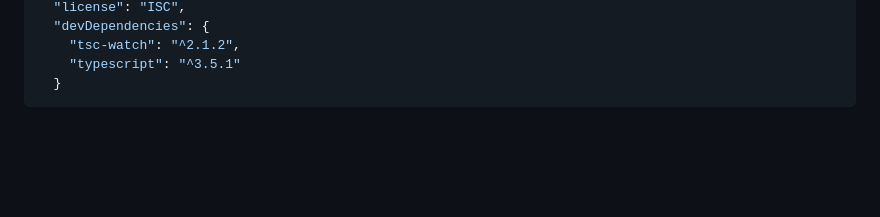
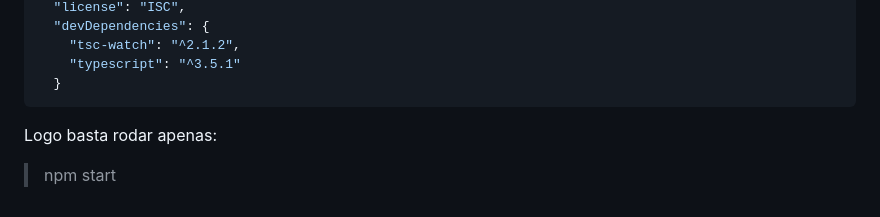
Before and after one commit to mrpunkdasilva/learn-typescript, a Markdown page: Writerside/topics/Using-TypeScript-Compiler.md, the part around the change. GitHub-like rendering; blank space fills up the shorter version.

Commit message:
add new leans

````diff
--- a/Writerside/topics/Using-TypeScript-Compiler.md
+++ b/Writerside/topics/Using-TypeScript-Compiler.md
@@ -132,3 +132,7 @@ Para não precisar ficar digitando isso, podemos adicionar um script para ser ro
     "typescript": "^3.5.1"
   }
 ```
+
+Logo basta rodar apenas:
+
+> npm start
````
